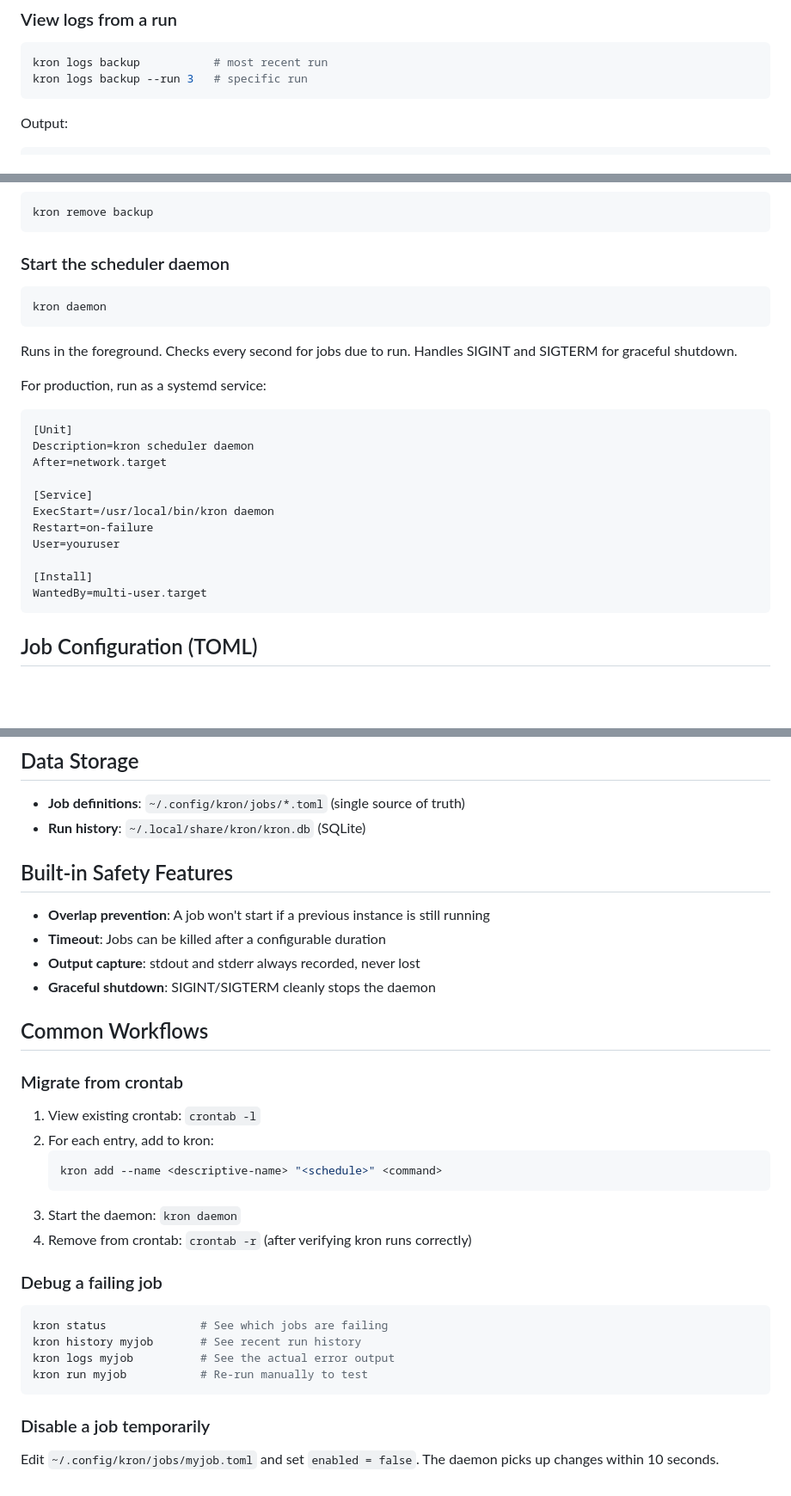
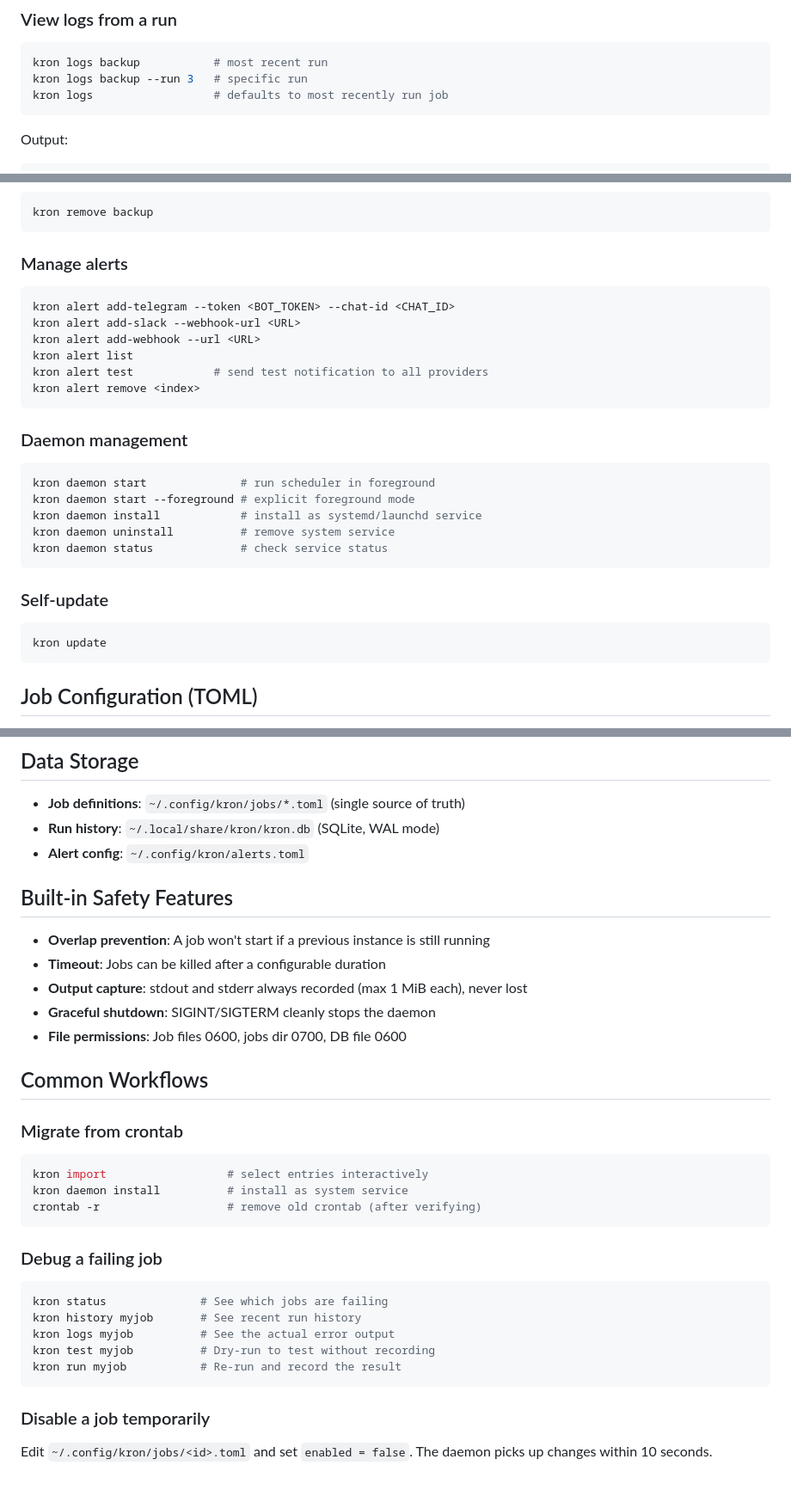
Before and after one commit to samuellawrentz/kron, a Markdown page: kron/SKILL.md, 3 parts joined by grey strips. Shown at 86% size. Rendered like a GitHub page; blank space fills up the shorter version.

Commit message:
docs: update kron SKILL.md with current commands and config schema
Co-Authored-By: Claude Opus 4.6 (1M context) <noreply@anthropic.com>

````diff
--- a/kron/SKILL.md
+++ b/kron/SKILL.md
@@ -96,6 +122,7 @@ Output:
 ```bash
 kron logs backup           # most recent run
 kron logs backup --run 3   # specific run
+kron logs                  # defaults to most recently run job
 ```
 
 Output:
@@ -115,28 +142,31 @@ DUMP DATABASE mydb
 kron remove backup
 ```
 
-### Start the scheduler daemon
+### Manage alerts
 
 ```bash
-kron daemon
+kron alert add-telegram --token <BOT_TOKEN> --chat-id <CHAT_ID>
+kron alert add-slack --webhook-url <URL>
+kron alert add-webhook --url <URL>
+kron alert list
+kron alert test            # send test notification to all providers
+kron alert remove <index>
 ```
 
-Runs in the foreground. Checks every second for jobs due to run. Handles SIGINT and SIGTERM for graceful shutdown.
+### Daemon management
 
-For production, run as a systemd service:
+```bash
+kron daemon start              # run scheduler in foreground
+kron daemon start --foreground # explicit foreground mode
+kron daemon install            # install as systemd/launchd service
+kron daemon uninstall          # remove system service
+kron daemon status             # check service status
+```
 
-```ini
-[Unit]
-Description=kron scheduler daemon
-After=network.target
+### Self-update
 
-[Service]
-ExecStart=/usr/local/bin/kron daemon
-Restart=on-failure
-User=youruser
-
-[Install]
-WantedBy=multi-user.target
+```bash
+kron update
 ```
 
 ## Job Configuration (TOML)
@@ -188,26 +232,26 @@ Common patterns:
 ## Data Storage
 
 - **Job definitions**: `~/.config/kron/jobs/*.toml` (single source of truth)
-- **Run history**: `~/.local/share/kron/kron.db` (SQLite)
+- **Run history**: `~/.local/share/kron/kron.db` (SQLite, WAL mode)
+- **Alert config**: `~/.config/kron/alerts.toml`
 
 ## Built-in Safety Features
 
 - **Overlap prevention**: A job won't start if a previous instance is still running
 - **Timeout**: Jobs can be killed after a configurable duration
-- **Output capture**: stdout and stderr always recorded, never lost
+- **Output capture**: stdout and stderr always recorded (max 1 MiB each), never lost
 - **Graceful shutdown**: SIGINT/SIGTERM cleanly stops the daemon
+- **File permissions**: Job files 0600, jobs dir 0700, DB file 0600
 
 ## Common Workflows
 
 ### Migrate from crontab
 
-1. View existing crontab: `crontab -l`
-2. For each entry, add to kron:
-   ```bash
-   kron add --name <descriptive-name> "<schedule>" <command>
-   ```
-3. Start the daemon: `kron daemon`
-4. Remove from crontab: `crontab -r` (after verifying kron runs correctly)
+```bash
+kron import                  # select entries interactively
+kron daemon install          # install as system service
+crontab -r                   # remove old crontab (after verifying)
+```
 
 ### Debug a failing job
 
@@ -215,9 +259,10 @@ Common patterns:
 kron status              # See which jobs are failing
 kron history myjob       # See recent run history
 kron logs myjob          # See the actual error output
-kron run myjob           # Re-run manually to test
+kron test myjob          # Dry-run to test without recording
+kron run myjob           # Re-run and record the result
 ```
 
 ### Disable a job temporarily
 
-Edit `~/.config/kron/jobs/myjob.toml` and set `enabled = false`. The daemon picks up changes within 10 seconds.
+Edit `~/.config/kron/jobs/<id>.toml` and set `enabled = false`. The daemon picks up changes within 10 seconds.
````
Also changed, not shown: other parts of kron/SKILL.md (+49 -9 lines).
